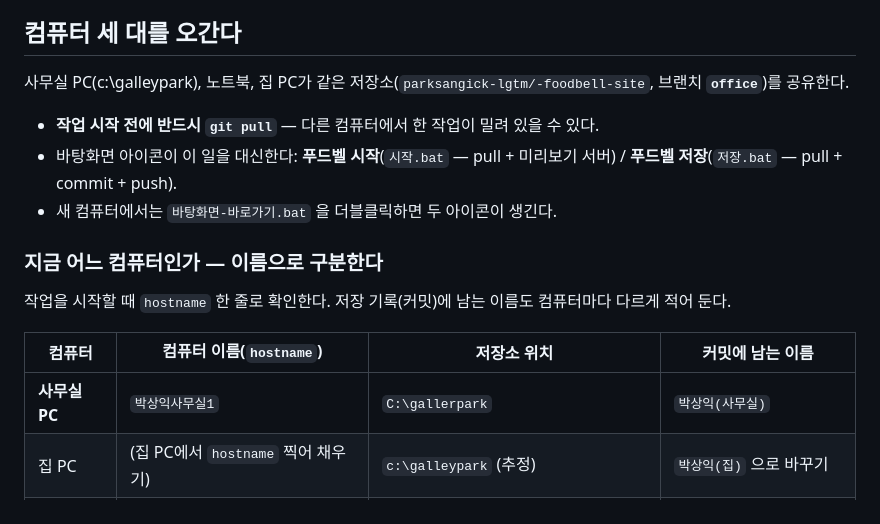
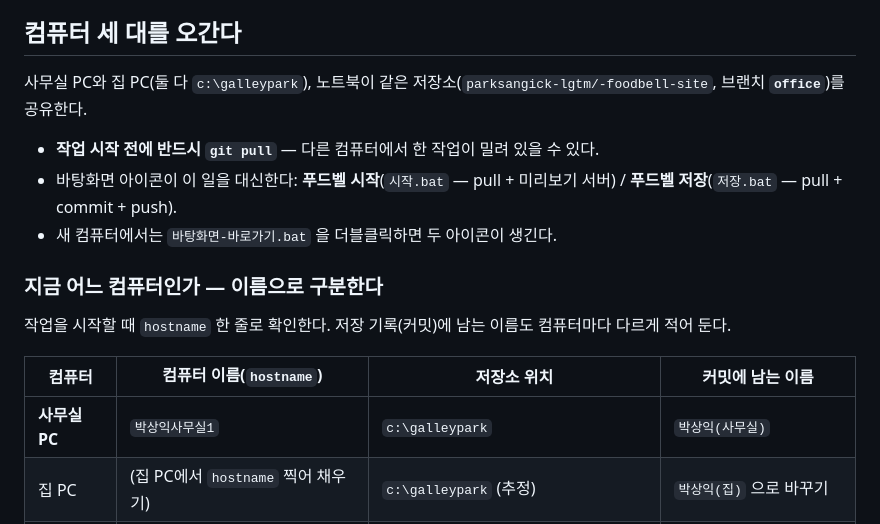
Before and after one commit to parksangick-lgtm/-foodbell-site, a Markdown page: CLAUDE.md, the part around the change. Rendered like a GitHub page.

Commit message:
작업 폴더 이름을 galleypark 로 통일 (문서)
사무실 PC 폴더 이름을 c:\galleypark 로 바꾸기로 했다.
문서를 먼저 고치고, 실제 폴더 이름은 바탕화면 "폴더이름바꾸기" 로 바꾼다.

Co-Authored-By: Claude Opus 5 <noreply@anthropic.com>

```diff
--- a/CLAUDE.md
+++ b/CLAUDE.md
@@ -18,7 +18,7 @@
 
 ## 컴퓨터 세 대를 오간다
 
-사무실 PC(c:\galleypark), 노트북, 집 PC가 같은 저장소(`parksangick-lgtm/-foodbell-site`, 브랜치 **`office`**)를 공유한다.
+사무실 PC와 집 PC(둘 다 `c:\galleypark`), 노트북이 같은 저장소(`parksangick-lgtm/-foodbell-site`, 브랜치 **`office`**)를 공유한다.
 
 - **작업 시작 전에 반드시 `git pull`** — 다른 컴퓨터에서 한 작업이 밀려 있을 수 있다.
 - 바탕화면 아이콘이 이 일을 대신한다: **푸드벨 시작**(`시작.bat` — pull + 미리보기 서버) / **푸드벨 저장**(`저장.bat` — pull + commit + push).
@@ -30,7 +30,7 @@
 
 | 컴퓨터 | 컴퓨터 이름(`hostname`) | 저장소 위치 | 커밋에 남는 이름 |
 | --- | --- | --- | --- |
-| **사무실 PC** | `박상익사무실1` | `C:\gallerpark` | `박상익(사무실)` |
+| **사무실 PC** | `박상익사무실1` | `c:\galleypark` | `박상익(사무실)` |
 | 집 PC | (집 PC에서 `hostname` 찍어 채우기) | `c:\galleypark` (추정) | `박상익(집)` 으로 바꾸기 |
 | 노트북 | (노트북에서 채우기) | `C:\Users\PARKS\foodbell-site` (추정) | `박상익(노트북)` 으로 바꾸기 |
 
```
